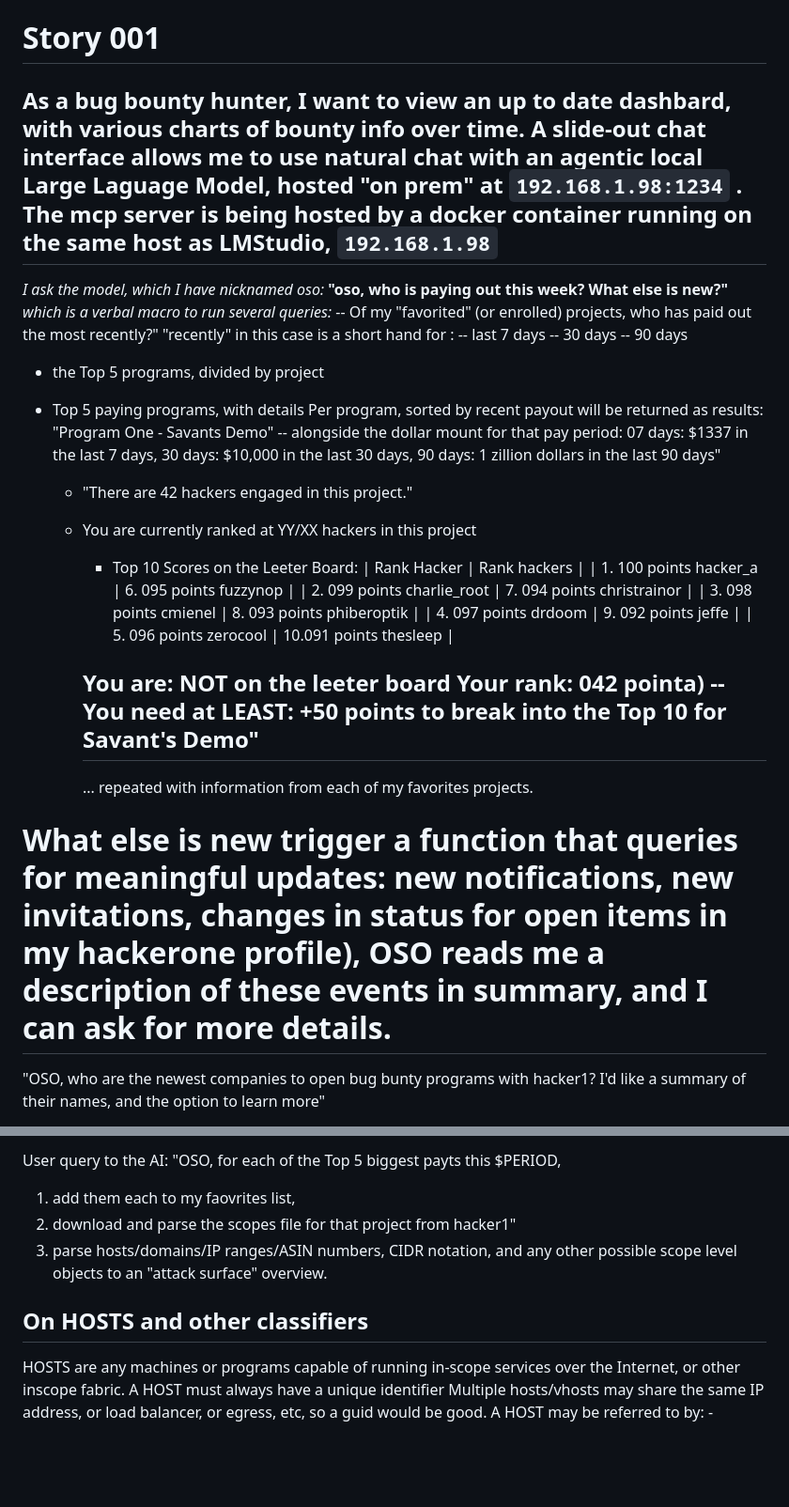
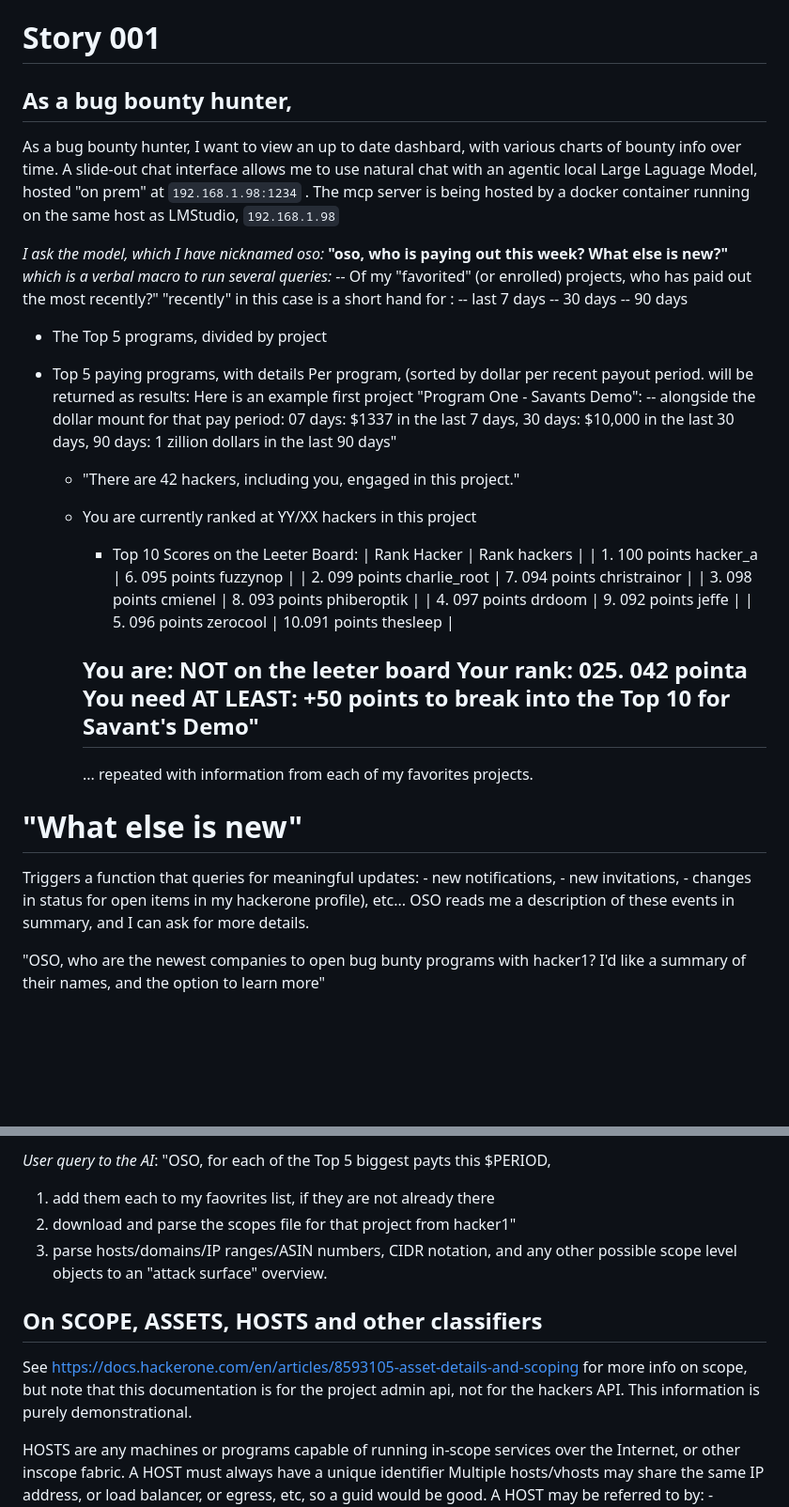
Before and after one commit to thesavant42/bigshot, a Markdown page: docs/USER_STORIES.md, 2 parts joined by grey strips. Shown: that part at 94% size. Drawn GitHub-style; blank space fills up the shorter version.

Commit message:
Update USER_STORIES.md
Expanded user story 001

```diff
--- a/docs/USER_STORIES.md
+++ b/docs/USER_STORIES.md
@@ -1,5 +1,7 @@
 # Story 001
-## As a bug bounty hunter, I want to view an up to date dashbard, with various charts of bounty info over time. A slide-out chat interface allows me to use natural chat with an agentic local Large Laguage Model, hosted "on prem" at `192.168.1.98:1234` . The mcp server is being hosted by a docker container running on the same host as LMStudio, `192.168.1.98`
+## As a bug bounty hunter,
+
+As a bug bounty hunter, I want to view an up to date dashbard, with various charts of bounty info over time. A slide-out chat interface allows me to use natural chat with an agentic local Large Laguage Model, hosted "on prem" at `192.168.1.98:1234` . The mcp server is being hosted by a docker container running on the same host as LMStudio, `192.168.1.98`
 
 _I ask the model, which I have nicknamed oso:_ **"oso, who is paying out this week? What else is new?"** _which is a verbal macro to run several queries:_
 -- Of my "favorited" (or enrolled) projects, who has paid out the most recently?"
@@ -8,15 +10,15 @@ _I ask the model, which I have nicknamed oso:_ **"oso, who is paying out this we
 		  -- 30 days
 		  -- 90 days
 
-- the Top 5 programs, divided by project
- - Top 5 paying programs, with details Per program, sorted by recent payout will be returned as results:
- 	 "Program One - Savants Demo"
+- The Top 5 programs, divided by project
+ - Top 5 paying programs, with details Per program, (sorted by dollar per recent payout period. will be returned as results:
+ 	Here is an example first project "Program One - Savants Demo":
  		-- alongside the dollar mount for that pay period:
  		 07 days: $1337 in the last 7 days,
  		 30 days: $10,000 in the last 30 days,
  		 90 days: 1 zillion dollars in the last 90 days"
 
-	 - "There are 42 hackers engaged in this project."
+	 - "There are 42 hackers, including you,  engaged in this project."
 
 	 - You are currently ranked at YY/XX hackers in this project
 
@@ -29,13 +31,19 @@ _I ask the model, which I have nicknamed oso:_ **"oso, who is paying out this we
 		 | 5. 096 points zerocool 			| 10.091 points  thesleep |
 
 		You are: NOT on the leeter board
-		Your rank: 042 pointa)
---      You need at LEAST: +50 points to break into the Top 10 for Savant's Demo"
+		Your rank: 025. 042 pointa
+		You need AT LEAST: +50 points to break into the Top 10 for Savant's Demo"
 		--
 
 		... repeated with information from each of my favorites projects.
 
-# What else is new trigger a function that queries for meaningful updates: new notifications, new invitations, changes in status for open items in my hackerone profile), OSO reads me a description of these events in summary, and I can ask for more details.
+# "What else is new"
+Triggers a function that queries for meaningful updates:
+	- new notifications,
+ 	- new invitations,
+  	- changes in status for open items in my hackerone profile), etc...
+   OSO reads me a description of these events in summary, and I can ask for more details.
+
 "OSO, who are the newest companies to open bug bunty programs with hacker1? I'd like a summary of their names, and the option to learn more"
 
 OSO/LLM uses the mcp to query who the newest companies are, displaays a banner's worth of informatio about each participant.
@@ -45,11 +57,14 @@ OSO replies: "Your score is currently 42 for this period, and is trending UPWARD
 
-User query to the AI: "OSO, for each of the Top 5 biggest payts this $PERIOD,
- 1. add them each to my faovrites list,
+_User query to the AI_: "OSO, for each of the Top 5 biggest payts this $PERIOD,
+ 1. add them each to my faovrites list, if they are not already there
  2. download and parse the scopes file for that project from hacker1"
  3. parse hosts/domains/IP ranges/ASIN numbers, CIDR notation, and any other possible scope level objects to an "attack surface" overview.
 
 
-## On HOSTS and other classifiers
+## On SCOPE, ASSETS, HOSTS and other classifiers
+
+See https://docs.hackerone.com/en/articles/8593105-asset-details-and-scoping for more info on scope, but note that this documentation is for the project admin api, not for the hackers API. This information is purely demonstrational.
+
  HOSTS are any machines or programs capable of running in-scope services over the Internet, or other inscope fabric.
  A HOST must always have a unique identifier
  Multiple hosts/vhosts may share the same IP address, or load balancer, or egress, etc, so a guid would be good.
```
Also changed, not shown: other parts of docs/USER_STORIES.md (+6 -2 lines).
